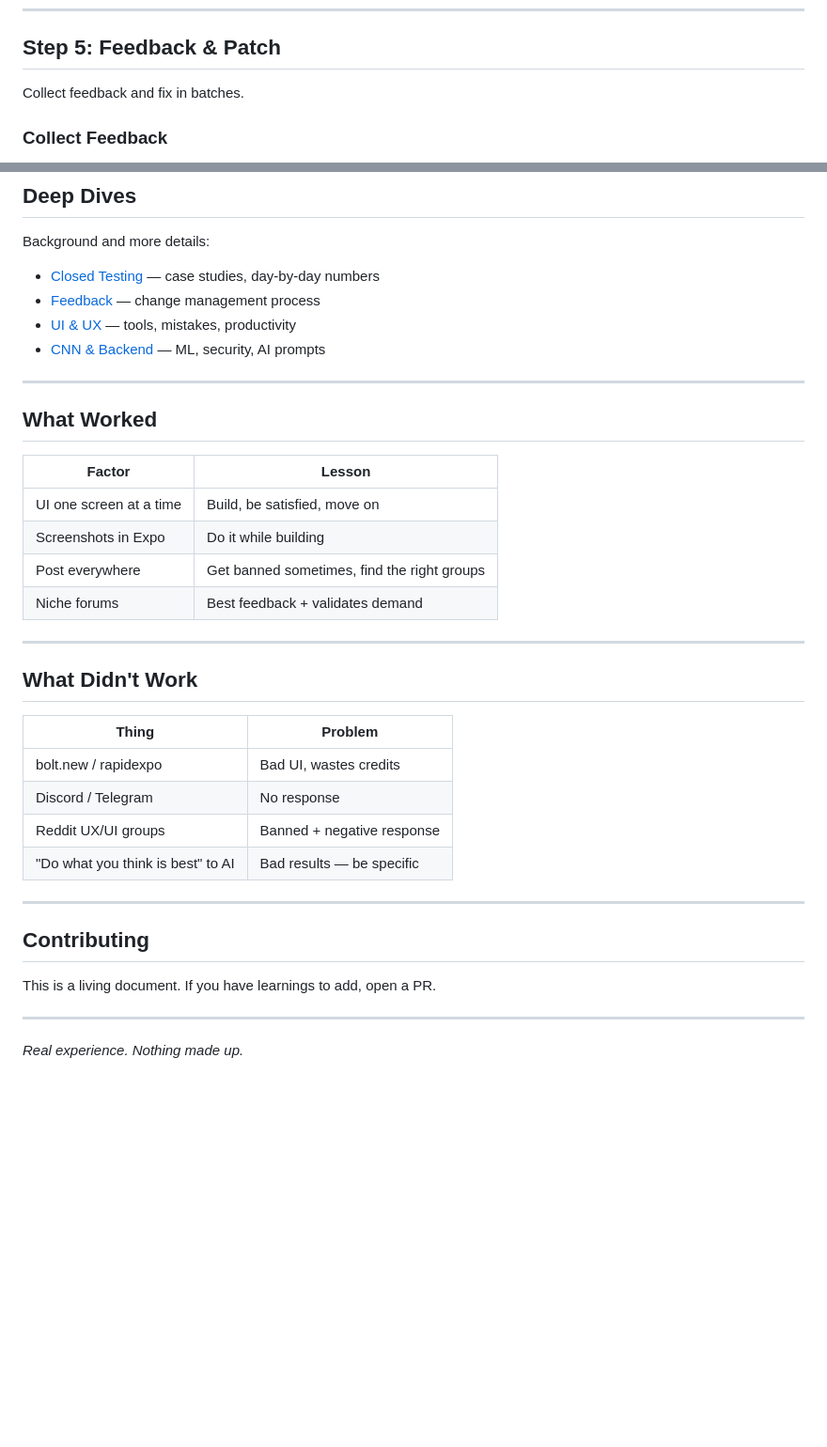
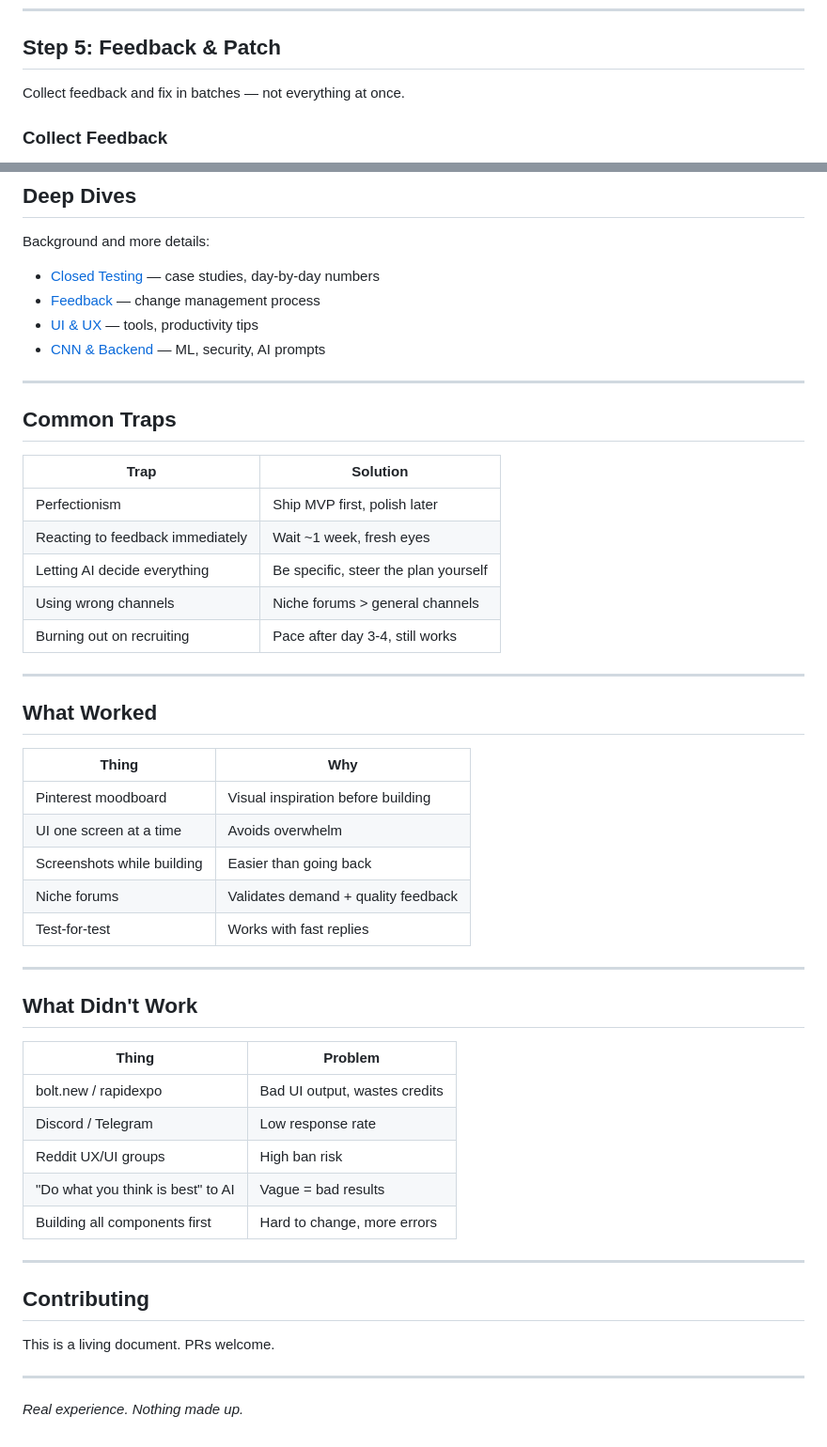
Before and after one commit to dotsystemsdevs/vibecoders-toolkit, a Markdown page: README.md, 2 parts joined by grey strips. Shown at 94% size. Drawn GitHub-style; blank space fills up the shorter version.

```diff
--- a/README.md
+++ b/README.md
@@ -105,7 +117,7 @@ Post everywhere. You'll get banned sometimes — keep going until you find group
 
 ## Step 5: Feedback & Patch
 
-Collect feedback and fix in batches.
+Collect feedback and fix in batches — not everything at once.
 
 ### Collect Feedback
 
@@ -150,19 +166,32 @@ Background and more details:
 
 - [Closed Testing](closed-testing.md) — case studies, day-by-day numbers
 - [Feedback](feedback.md) — change management process
-- [UI & UX](ui-ux.md) — tools, mistakes, productivity
+- [UI & UX](ui-ux.md) — tools, productivity tips
 - [CNN & Backend](cnn.md) — ML, security, AI prompts
+
+---
+
+## Common Traps
+
+| Trap | Solution |
+|------|----------|
+| Perfectionism | Ship MVP first, polish later |
+| Reacting to feedback immediately | Wait ~1 week, fresh eyes |
+| Letting AI decide everything | Be specific, steer the plan yourself |
+| Using wrong channels | Niche forums > general channels |
+| Burning out on recruiting | Pace after day 3-4, still works |
 
 ---
 
 ## What Worked
 
-| Factor | Lesson |
-|--------|--------|
-| UI one screen at a time | Build, be satisfied, move on |
-| Screenshots in Expo | Do it while building |
-| Post everywhere | Get banned sometimes, find the right groups |
-| Niche forums | Best feedback + validates demand |
+| Thing | Why |
+|-------|-----|
+| Pinterest moodboard | Visual inspiration before building |
+| UI one screen at a time | Avoids overwhelm |
+| Screenshots while building | Easier than going back |
+| Niche forums | Validates demand + quality feedback |
+| Test-for-test | Works with fast replies |
 
 ---
 
@@ -170,16 +199,17 @@ Background and more details:
 
 | Thing | Problem |
 |-------|---------|
-| bolt.new / rapidexpo | Bad UI, wastes credits |
-| Discord / Telegram | No response |
-| Reddit UX/UI groups | Banned + negative response |
-| "Do what you think is best" to AI | Bad results — be specific |
+| bolt.new / rapidexpo | Bad UI output, wastes credits |
+| Discord / Telegram | Low response rate |
+| Reddit UX/UI groups | High ban risk |
+| "Do what you think is best" to AI | Vague = bad results |
+| Building all components first | Hard to change, more errors |
 
 ---
 
 ## Contributing
 
-This is a living document. If you have learnings to add, open a PR.
+This is a living document. PRs welcome.
 
 ---
 
```
Also changed, not shown: other parts of README.md (+32 -16 lines).
